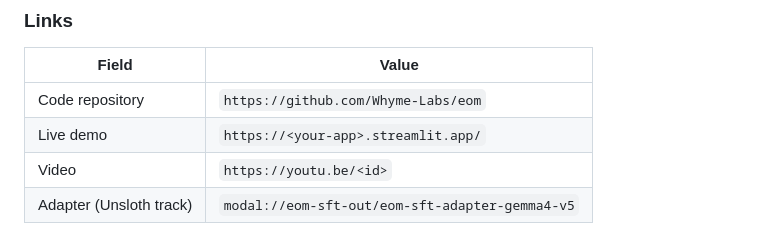
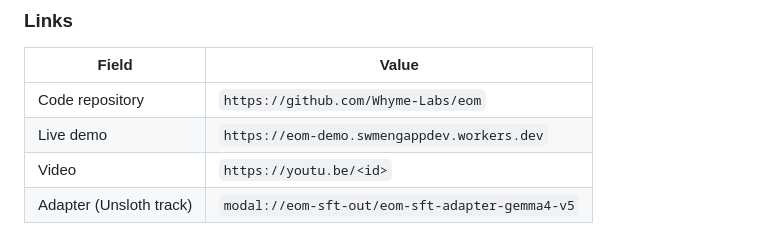
Before and after one commit to Whyme-Labs/eom, a Markdown page: docs/SUBMIT-CHECKLIST.md, the part around the change. GitHub-like rendering.

```diff
--- a/docs/SUBMIT-CHECKLIST.md
+++ b/docs/SUBMIT-CHECKLIST.md
@@ -97,7 +97,7 @@ Paste contents of `docs/KAGGLE-WRITEUP.md` (1163 words).
 | Field | Value |
 |---|---|
 | Code repository | `https://github.com/Whyme-Labs/eom` |
-| Live demo | `https://<your-app>.streamlit.app/` |
+| Live demo | `https://eom-demo.swmengappdev.workers.dev` |
 | Video | `https://youtu.be/<id>` |
 | Adapter (Unsloth track) | `modal://eom-sft-out/eom-sft-adapter-gemma4-v5` |
 
```
Also changed, not shown: README.md (+5 -0 lines).
